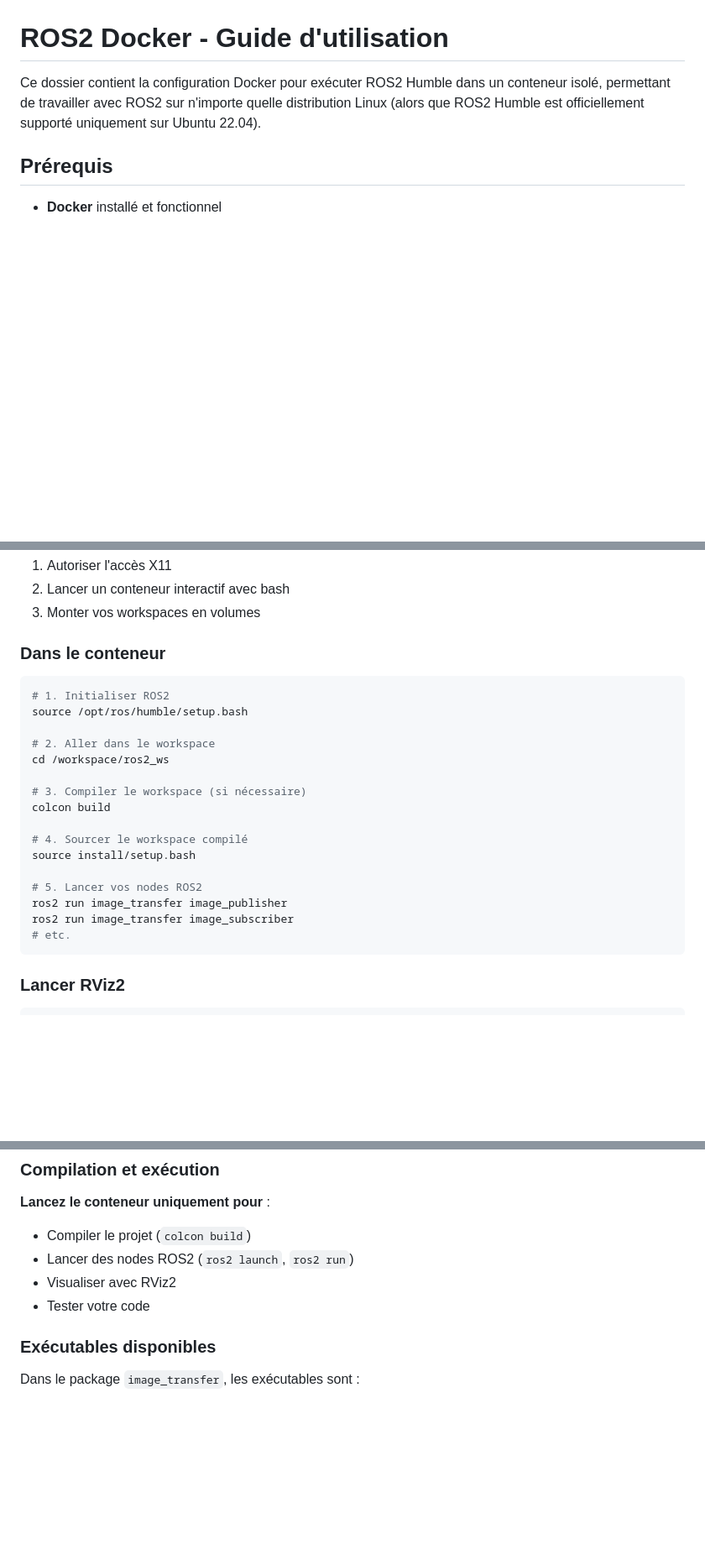
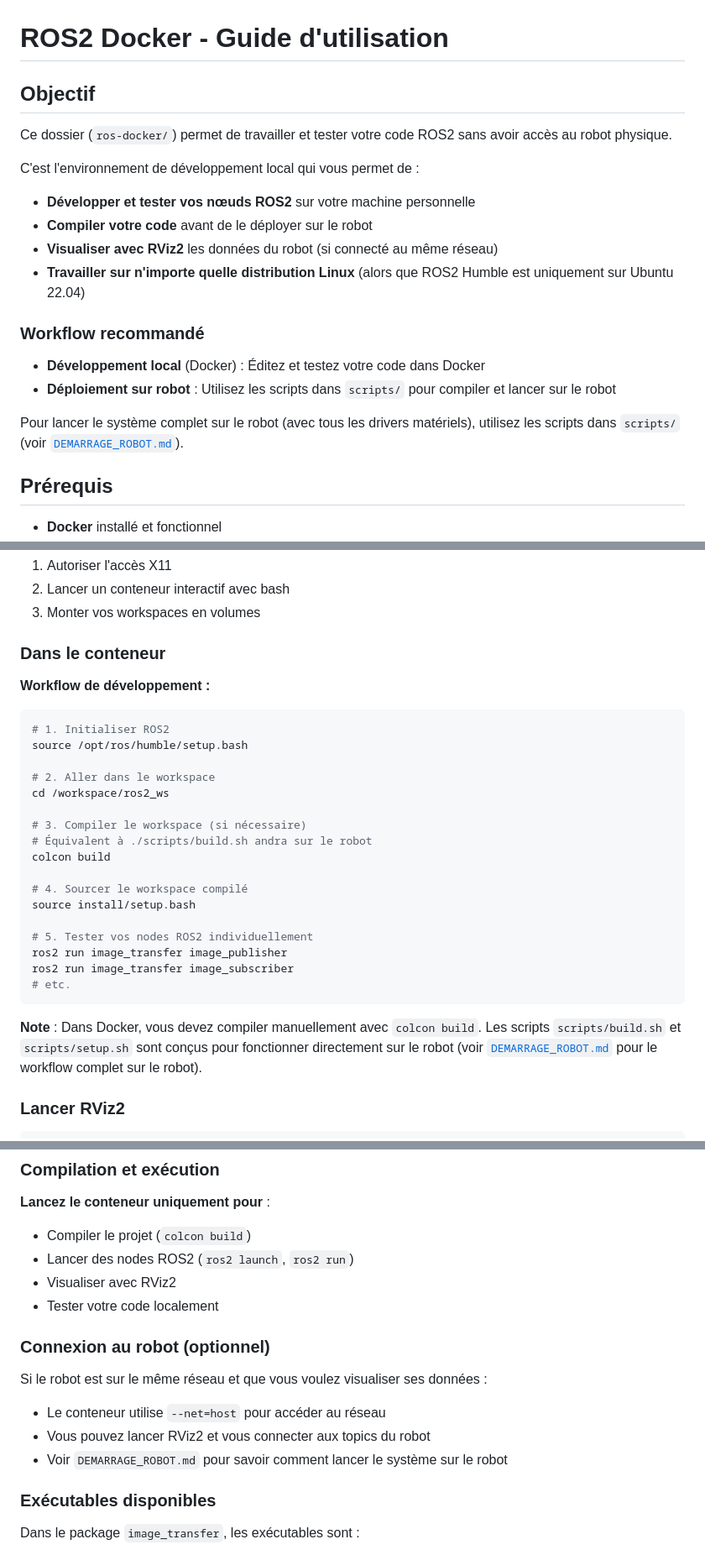
Before and after one commit to Hexa-Da/ANDRA_2025_2026, a Markdown page: ros-docker/README.md, 3 parts joined by grey strips. Shown at 84% size. Rendered like a GitHub page; blank space fills up the shorter version.

Commit message:
maj ros-docker/README.md

````diff
--- a/ros-docker/README.md
+++ b/ros-docker/README.md
@@ -1,6 +1,21 @@
 # ROS2 Docker - Guide d'utilisation
 
-Ce dossier contient la configuration Docker pour exécuter ROS2 Humble dans un conteneur isolé, permettant de travailler avec ROS2 sur n'importe quelle distribution Linux (alors que ROS2 Humble est officiellement supporté uniquement sur Ubuntu 22.04).
+## Objectif
+
+Ce dossier (`ros-docker/`) permet de travailler et tester votre code ROS2 sans avoir accès au robot physique.
+
+C'est l'environnement de développement local qui vous permet de :
+- **Développer et tester vos nœuds ROS2** sur votre machine personnelle
+- **Compiler votre code** avant de le déployer sur le robot
+- **Visualiser avec RViz2** les données du robot (si connecté au même réseau)
+- **Travailler sur n'importe quelle distribution Linux** (alors que ROS2 Humble est uniquement sur Ubuntu 22.04)
+
+### Workflow recommandé
+
+- **Développement local** (Docker) : Éditez et testez votre code dans Docker
+- **Déploiement sur robot** : Utilisez les scripts dans `scripts/` pour compiler et lancer sur le robot
+
+Pour lancer le système complet sur le robot (avec tous les drivers matériels), utilisez les scripts dans `scripts/` (voir [`DEMARRAGE_ROBOT.md`](../DEMARRAGE_ROBOT.md)).
 
 ## Prérequis
 
@@ -68,6 +83,8 @@ Cela va :
 
 ### Dans le conteneur
 
+**Workflow de développement :**
+
 ```bash
 # 1. Initialiser ROS2
 source /opt/ros/humble/setup.bash
@@ -76,16 +93,19 @@ source /opt/ros/humble/setup.bash
 cd /workspace/ros2_ws
 
 # 3. Compiler le workspace (si nécessaire)
+# Équivalent à ./scripts/build.sh andra sur le robot
 colcon build
 
 # 4. Sourcer le workspace compilé
 source install/setup.bash
 
-# 5. Lancer vos nodes ROS2
+# 5. Tester vos nodes ROS2 individuellement
 ros2 run image_transfer image_publisher
 ros2 run image_transfer image_subscriber
 # etc.
 ```
+
+**Note** : Dans Docker, vous devez compiler manuellement avec `colcon build`. Les scripts `scripts/build.sh` et `scripts/setup.sh` sont conçus pour fonctionner directement sur le robot (voir [`DEMARRAGE_ROBOT.md`](../DEMARRAGE_ROBOT.md) pour le workflow complet sur le robot).
 
 ### Lancer RViz2
 
@@ -109,7 +129,14 @@ rviz2 -d /tmp/config.rviz
 - Compiler le projet (`colcon build`)
 - Lancer des nodes ROS2 (`ros2 launch`, `ros2 run`)
 - Visualiser avec RViz2
-- Tester votre code
+- Tester votre code localement
+
+### Connexion au robot (optionnel)
+
+Si le robot est sur le même réseau et que vous voulez visualiser ses données :
+- Le conteneur utilise `--net=host` pour accéder au réseau
+- Vous pouvez lancer RViz2 et vous connecter aux topics du robot
+- Voir `DEMARRAGE_ROBOT.md` pour savoir comment lancer le système sur le robot
 
 ### Exécutables disponibles
 
````
Also changed, not shown: other parts of ros-docker/README.md (+2 -1 lines).
